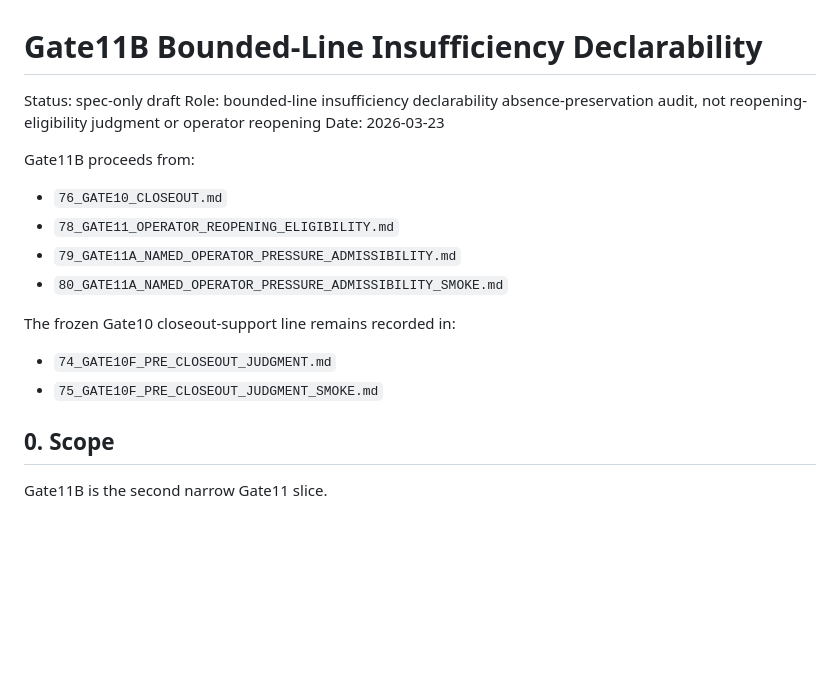
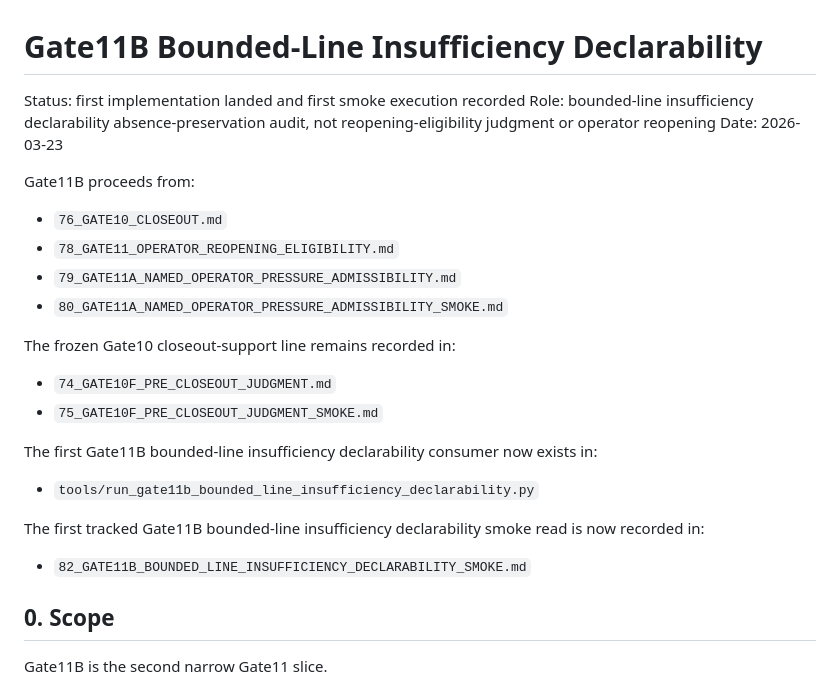
Before and after one commit to Udonburo/pale-ale, a Markdown page: workstream/81_GATE11B_BOUNDED_LINE_INSUFFICIENCY_DECLARABILITY.md, the part around the change. Drawn GitHub-style; blank space fills up the shorter version.

Commit message:
Track Gate11B bounded-line insufficiency declarability smoke

```diff
--- a/workstream/81_GATE11B_BOUNDED_LINE_INSUFFICIENCY_DECLARABILITY.md
+++ b/workstream/81_GATE11B_BOUNDED_LINE_INSUFFICIENCY_DECLARABILITY.md
@@ -1,6 +1,6 @@
 # Gate11B Bounded-Line Insufficiency Declarability
 
-Status: spec-only draft
+Status: first implementation landed and first smoke execution recorded
 Role: bounded-line insufficiency declarability absence-preservation audit, not reopening-eligibility judgment or operator reopening
 Date: 2026-03-23
 
@@ -15,6 +15,14 @@ The frozen Gate10 closeout-support line remains recorded in:
 
 - `74_GATE10F_PRE_CLOSEOUT_JUDGMENT.md`
 - `75_GATE10F_PRE_CLOSEOUT_JUDGMENT_SMOKE.md`
+
+The first Gate11B bounded-line insufficiency declarability consumer now exists in:
+
+- `tools/run_gate11b_bounded_line_insufficiency_declarability.py`
+
+The first tracked Gate11B bounded-line insufficiency declarability smoke read is now recorded in:
+
+- `82_GATE11B_BOUNDED_LINE_INSUFFICIENCY_DECLARABILITY_SMOKE.md`
 
 ## 0. Scope
 
```
Also changed, not shown: workstream/82_GATE11B_BOUNDED_LINE_INSUFFICIENCY_DECLARABILITY_SMOKE.md (added, +162 -0 lines).
